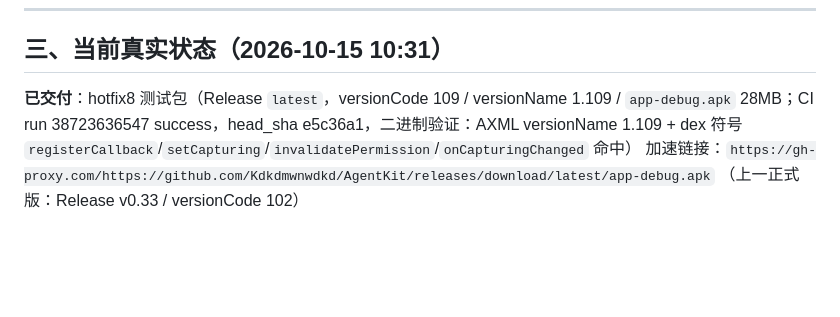
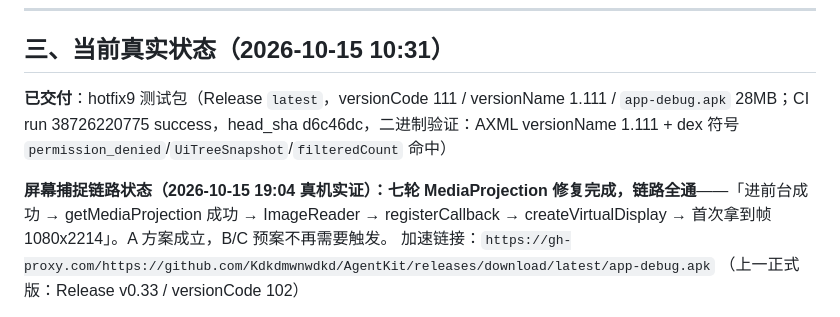
Before and after one commit to Kdkdmwnwdkd/AgentKit, a Markdown page: docs/AgentKit-全程报告-2026-10-15.md, the part around the change. Rendered like a GitHub page; blank space fills up the shorter version.

Commit message:
docs: hotfix9 交付信息（Release latest v111 / CI run 38726220775）+ 屏幕捕捉链路全通状态记录

```diff
--- a/docs/AgentKit-全程报告-2026-10-15.md
+++ b/docs/AgentKit-全程报告-2026-10-15.md
@@ -135,7 +135,9 @@
 
 ## 三、当前真实状态（2026-10-15 10:31）
 
-**已交付**：hotfix8 测试包（Release `latest`，versionCode 109 / versionName 1.109 / `app-debug.apk` 28MB；CI run 38723636547 success，head_sha e5c36a1，二进制验证：AXML versionName 1.109 + dex 符号 `registerCallback`/`setCapturing`/`invalidatePermission`/`onCapturingChanged` 命中）
+**已交付**：hotfix9 测试包（Release `latest`，versionCode 111 / versionName 1.111 / `app-debug.apk` 28MB；CI run 38726220775 success，head_sha d6c46dc，二进制验证：AXML versionName 1.111 + dex 符号 `permission_denied`/`UiTreeSnapshot`/`filteredCount` 命中）
+
+**屏幕捕捉链路状态（2026-10-15 19:04 真机实证）：七轮 MediaProjection 修复完成，链路全通**——「进前台成功 → getMediaProjection 成功 → ImageReader → registerCallback → createVirtualDisplay → 首次拿到帧 1080x2214」。A 方案成立，B/C 预案不再需要触发。
 加速链接：`https://gh-proxy.com/https://github.com/Kdkdmwnwdkd/AgentKit/releases/download/latest/app-debug.apk`
 （上一正式版：Release v0.33 / versionCode 102）
 
```
